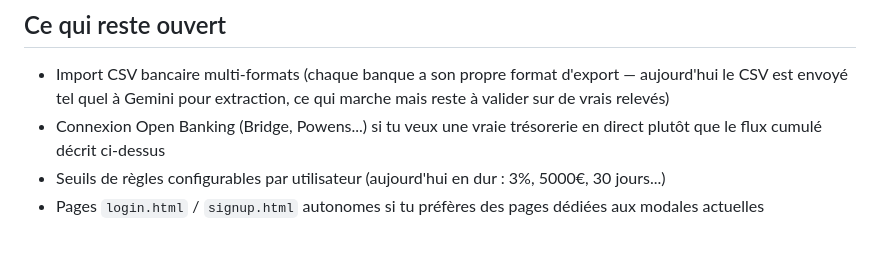
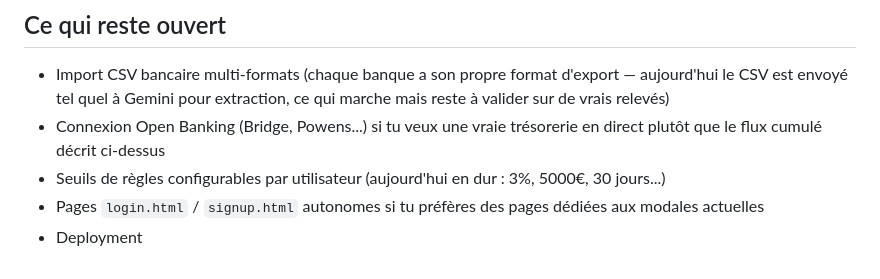
Before and after one commit to PromptForgai/auditoria-pay, a Markdown page: README.md, the part around the change. Rendered like a GitHub page.

```diff
--- a/README.md
+++ b/README.md
@@ -207,3 +207,4 @@ Limites à connaître :
   le flux cumulé décrit ci-dessus
 - Seuils de règles configurables par utilisateur (aujourd'hui en dur : 3%, 5000€, 30 jours...)
 - Pages `login.html` / `signup.html` autonomes si tu préfères des pages dédiées aux modales actuelles
+- Deployment
```
